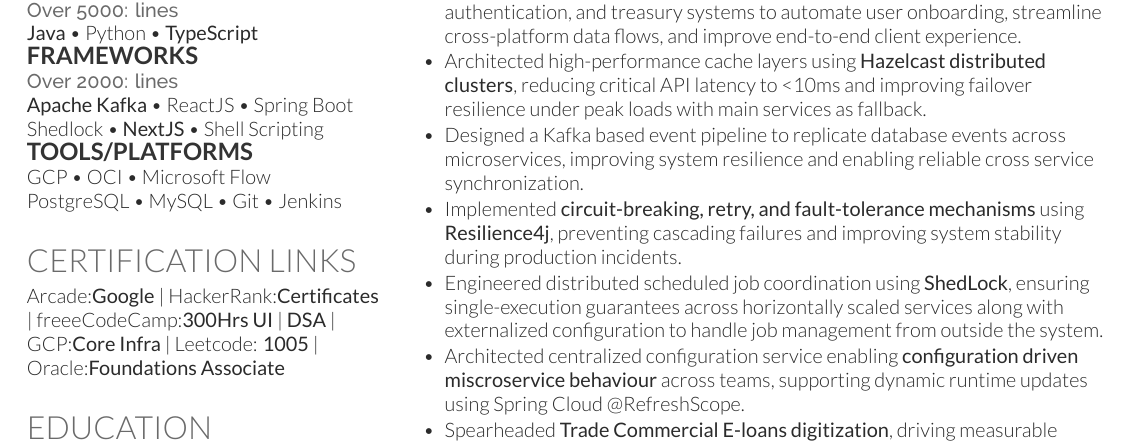
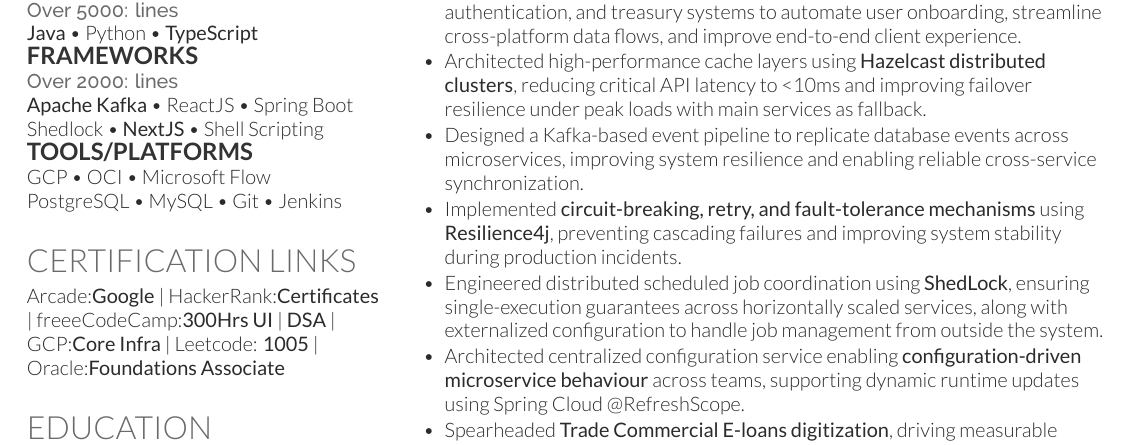
Before and after one commit to hanisntsolo/resume, a LaTeX CV (hanisntsolo-resume.tex): part of page 2 of 2, cut so that both start at the same text. Compiled offline with XeLaTeX.

Commit message:
Enhance resume PDF metadata and fix formatting issues
Added metadata for PDF generation including title, author, subject, and keywords. Corrected formatting and hyphenation in several bullet points.

```diff
--- a/hanisntsolo-resume.tex
+++ b/hanisntsolo-resume.tex
@@ -38,6 +38,28 @@
 \usepackage{fancyhdr}
 \usepackage{svg}
 \usepackage{fontawesome5}
+\hypersetup{
+  pdftitle={Dhirendra Pratap Singh - Full Stack Java React Developer | Senior Backend Engineer},
+  pdfauthor={Dhirendra Pratap Singh},
+  pdfsubject={Full Stack Developer Resume - Java React Spring Boot Distributed Systems Microservices},
+  pdfkeywords={
+    Full Stack Developer, Full Stack Engineer, Full Stack Java Developer, Java React Developer,
+    Senior Software Engineer, Software Development Engineer, SDE3, Assistant Manager Engineering,
+    Java, Java 21, Java 17, Spring Boot, Spring Framework, Spring Security, Spring Cloud,
+    React, ReactJS, React.js, Frontend Development, TypeScript, JavaScript, NextJS, Next.js,
+    Apache Kafka, Event Driven Architecture, Distributed Systems, Microservices Architecture,
+    Hazelcast, Resilience4j, ShedLock, Circuit Breaker, Fault Tolerance,
+    REST API, RESTful APIs, API Design, System Design, Low Level Design, High Level Design,
+    PostgreSQL, MySQL, Oracle, SQL, Database Design, JDBC,
+    Docker, Kubernetes, CI/CD, Jenkins, GitOps, DevOps,
+    GCP, Google Cloud Platform, OCI, Cloud Infrastructure, Cloud Migration,
+    Node.js, Shell Scripting, Python,
+    Agile, Scrum, TDD, JUnit, Microservice Deployment,
+    LLM Integration, AI Tooling, Code Impact Analysis, GenAI,
+    Banking Technology, Fintech, Commercial Banking, Trade Finance,
+    Pune India, India, Open to Relocation, Remote
+  }
+}
 \usepackage{xfp} % for floating point calculations
 
 \newcommand{\startexpyear}{2020}
@@ -213,13 +235,13 @@
 
 \item Architected high-performance cache layers using \textbf{Hazelcast distributed clusters}, reducing critical API latency to <10ms and improving failover resilience under peak loads with main services as fallback.
 
-\item Designed a Kafka based event pipeline to replicate database events across microservices, improving system resilience and enabling reliable cross service synchronization.
+\item Designed a Kafka-based event pipeline to replicate database events across microservices, improving system resilience and enabling reliable cross-service synchronization.
 
 \item Implemented \textbf{circuit-breaking, retry, and fault-tolerance mechanisms} using \textbf{Resilience4j}, preventing cascading failures and improving system stability during production incidents.
 
-\item Engineered distributed scheduled job coordination using \textbf{ShedLock}, ensuring single-execution guarantees across horizontally scaled services along with externalized configuration to handle job management from outside the system.
+\item Engineered distributed scheduled job coordination using \textbf{ShedLock}, ensuring single-execution guarantees across horizontally scaled services, along with externalized configuration to handle job management from outside the system.
 
-\item Architected centralized configuration service enabling \textbf{configuration driven miscroservice behaviour} across teams, supporting dynamic runtime updates using Spring Cloud @RefreshScope.
+\item Architected centralized configuration service enabling \textbf{configuration-driven microservice behaviour} across teams, supporting dynamic runtime updates using Spring Cloud @RefreshScope.
 \item Spearheaded \textbf{Trade Commercial E-loans digitization}, driving measurable digital adoption and streamlining customer onboarding workflows.
 
 \item Led VM-to-cloud migration efforts with auto-scaling and load-based billing optimizations, reducing infrastructure costs and improving deployment agility.
```
